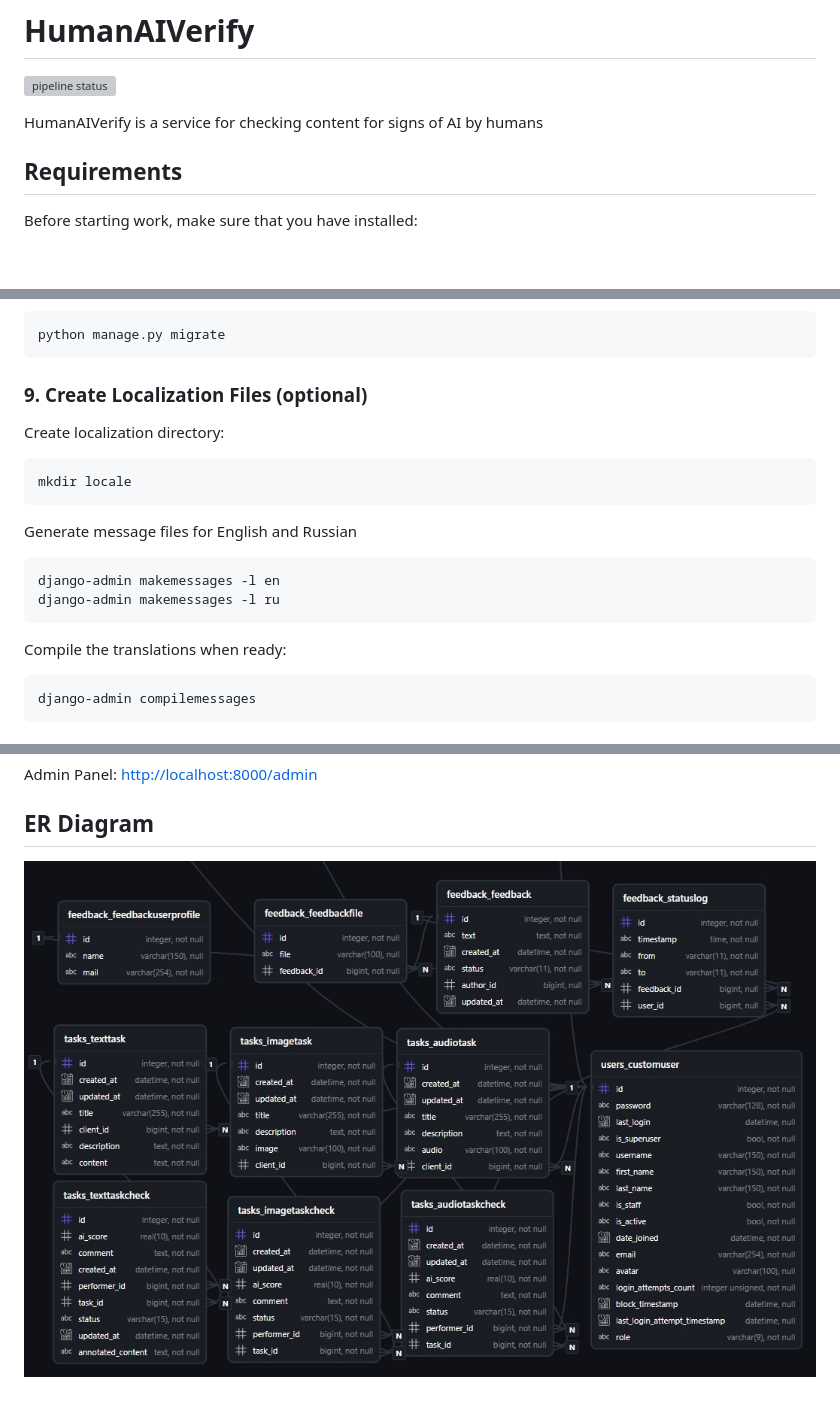
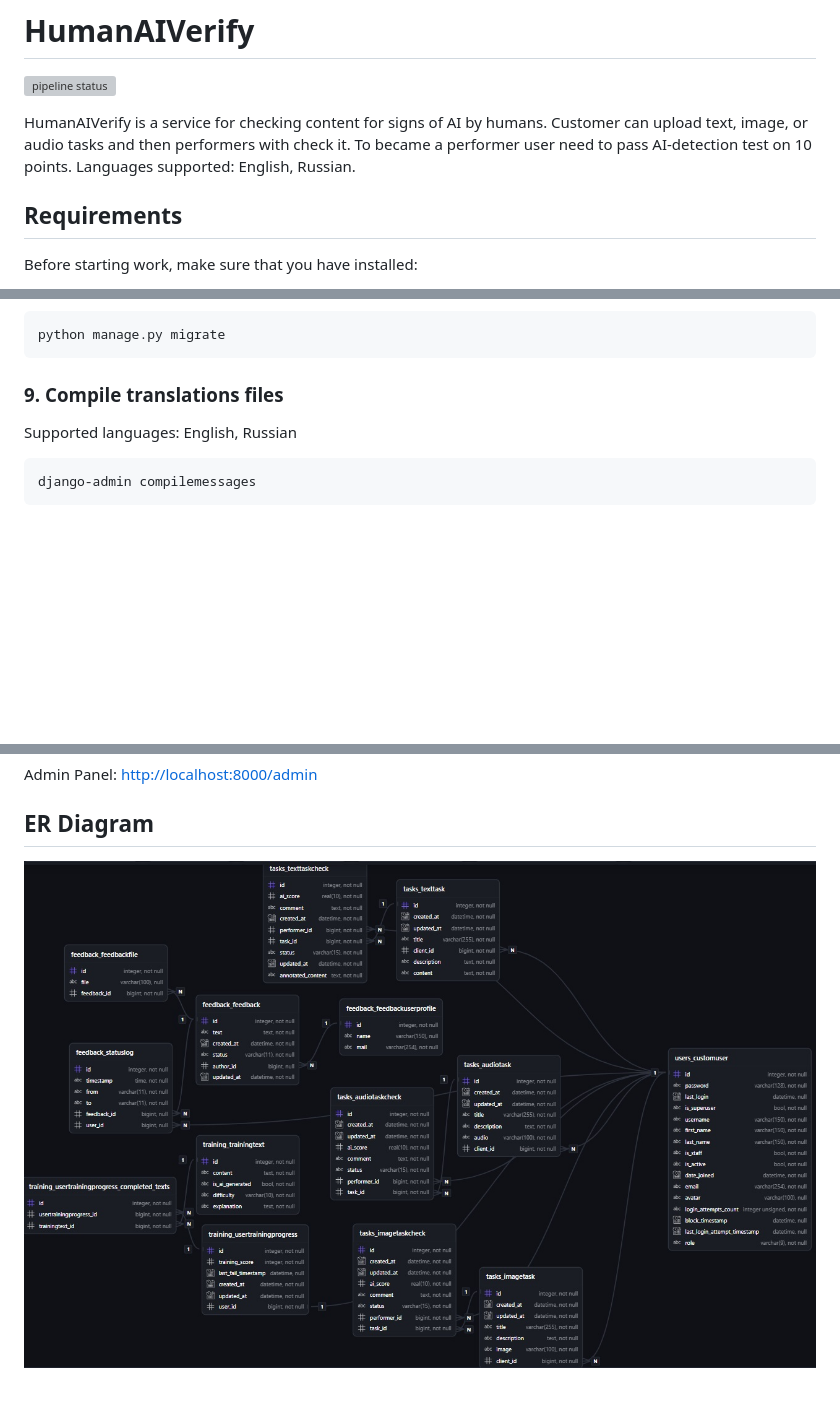
Before and after one commit to Silent0agent/HumanAIVerify, a Markdown page: README.md, 3 parts joined by grey strips. GitHub-like rendering; pictures changed too: ER.jpg; blank space fills up the shorter version; grey boxes are pictures that could not be loaded.

Commit message:
docs: update erd & translations &  about

````diff
--- a/README.md
+++ b/README.md
@@ -2,7 +2,7 @@
 
 [![pipeline status](https://gitlab.crja72.ru/django/2025/autumn/course/projects/team-7/badges/develop/pipeline.svg?key_text=lint%20%26%20tests)](https://gitlab.crja72.ru/django/2025/autumn/course/projects/team-7/-/commits/develop)
 
-HumanAIVerify is a service for checking content for signs of AI by humans
+HumanAIVerify is a service for checking content for signs of AI by humans. Customer can upload text, image, or audio tasks and then performers with check it. To became a performer user need to pass AI-detection test on 10 points. Languages supported: English, Russian.
 
 ## Requirements
 
@@ -118,22 +118,9 @@ Windows:
 python manage.py migrate
 ```
 
-### 9. Create Localization Files (optional)
+### 9. Compile translations files
 
-Create localization directory:
-
-```commandline
-mkdir locale
-```
-
-Generate message files for English and Russian
-
-```commandline
-django-admin makemessages -l en
-django-admin makemessages -l ru
-```
-
-Compile the translations when ready:
+Supported languages: English, Russian
 
 ```commandline
 django-admin compilemessages
````
